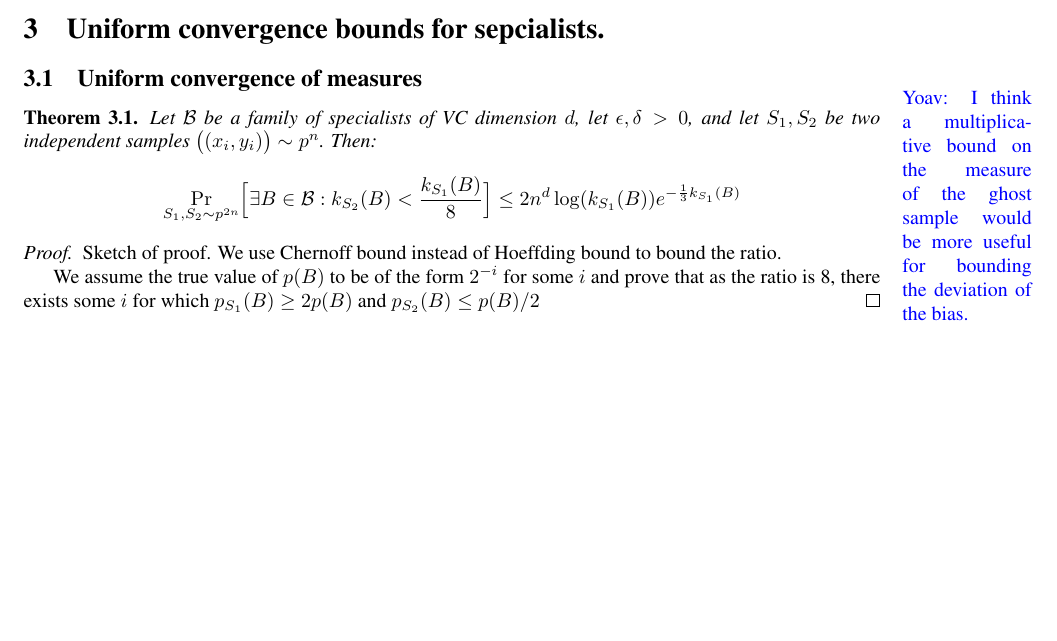
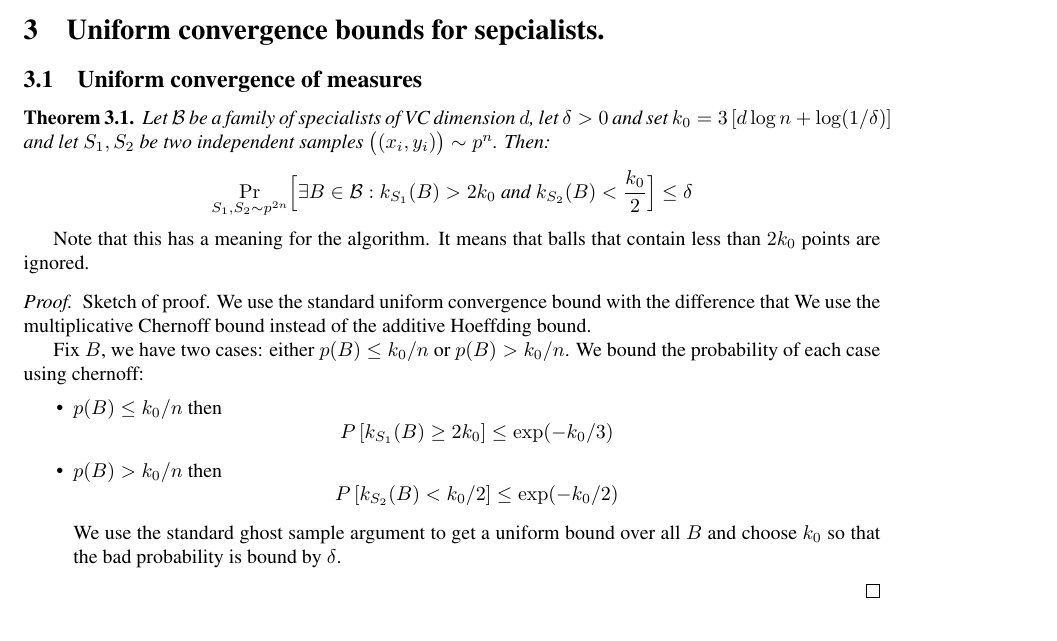
Before and after one commit to yoavfreund/GameTheoreticConfidence, a LaTeX document (ActiveBalls/ActiveBalls2.tex): part of page 2 of 4, cut so that both start at the same text, the shorter picture padded with empty space. Compiled offline with pdfLaTeX.

Commit message:
proved a lower bound on k_2(B)

```diff
--- a/ActiveBalls/ActiveBalls2.tex
+++ b/ActiveBalls/ActiveBalls2.tex
@@ -263,26 +263,42 @@ roughly, to nearest neighbor methods.
 \section{Uniform convergence bounds for sepcialists.}
 \subsection{Uniform convergence of measures}
 
-\yoav{I think a multiplicative bound on the measure of the ghost
-  sample would be more useful for bounding the deviation of the bias.}
 
 \begin{theorem}\label{thm:uc1}
 Let $\B$ be a family of specialists of VC dimension $d$,
-let $\eps,\delta>0$,
+let $\delta>0$ and set $k_0=3\left[  d \log n + \log(1/\delta) \right]$
 and let $S_1,S_2$ be two independent samples $\bigl((x_i,y_i)\bigr) \sim p^n$. Then:
 \[\Pr_{\samp_1,\samp_2 \sim p^{2n}}\Bigl[\exists {B\in\B}:
-  k_{\samp_2}(B) < \frac{k_{\samp_1}(B)}{8}  \Bigr] \leq 2n^d \log(k_{\samp_1}(B)) e^{-\frac{1}{3} k_{\samp_1}(B)}
+  k_{\samp_1}(B)>2k_0 \mbox{ and } k_{\samp_2}(B) < \frac{k_0}{2} \Bigr] \leq \delta
 \]
 \end{theorem}
 
+Note that this has a meaning for the algorithm. It means that balls
+that contain less than $2k_0$ points are ignored.
+
 \begin{proof}
-  Sketch of proof. We use Chernoff bound instead of Hoeffding bound to
-  bound the ratio.
+  Sketch of proof. We use the standard uniform convergence bound with
+  the difference that We use the multiplicative Chernoff bound instead
+  of the additive Hoeffding bound.
 
-  We assume the true value of $p(B)$ to be of the form $2^{-i}$ for
-  some $i$ and prove that as the ratio is 8, there exists some $i$ for which
-  $p_{\samp_1}(B) \geq 2p(B)$ and $p_{\samp_2}(B) \leq p(B)/2$
-\end{proof}
+  Fix $B$, we have two cases: either $p(B) \leq k_0/n$ or
+  $p(B)>k_0/n$. We bound the probability of each case using chernoff:
+  \begin{itemize}
+  \item $p(B) \leq k_0/n$ then
+  \[
+  P\left[ k_{\samp_1}(B) \geq 2 k_0 \right] \leq \exp(-k_0/3)
+  \]
+  \item $p(B) > k_0/n$ then
+  \[
+  P\left[ k_{\samp_2}(B) < k_0/2 \right] \leq \exp(-k_0/2)
+  \]
+
+  We use the standard ghost sample argument to get a uniform bound
+  over all $B$ and choose $k_0$ so that the bad probability is bound by $\delta$.
+  \end{itemize}
+
+
+  \end{proof}
 
 \iffalse
 \begin{theorem}\label{thm:uc1}
```
